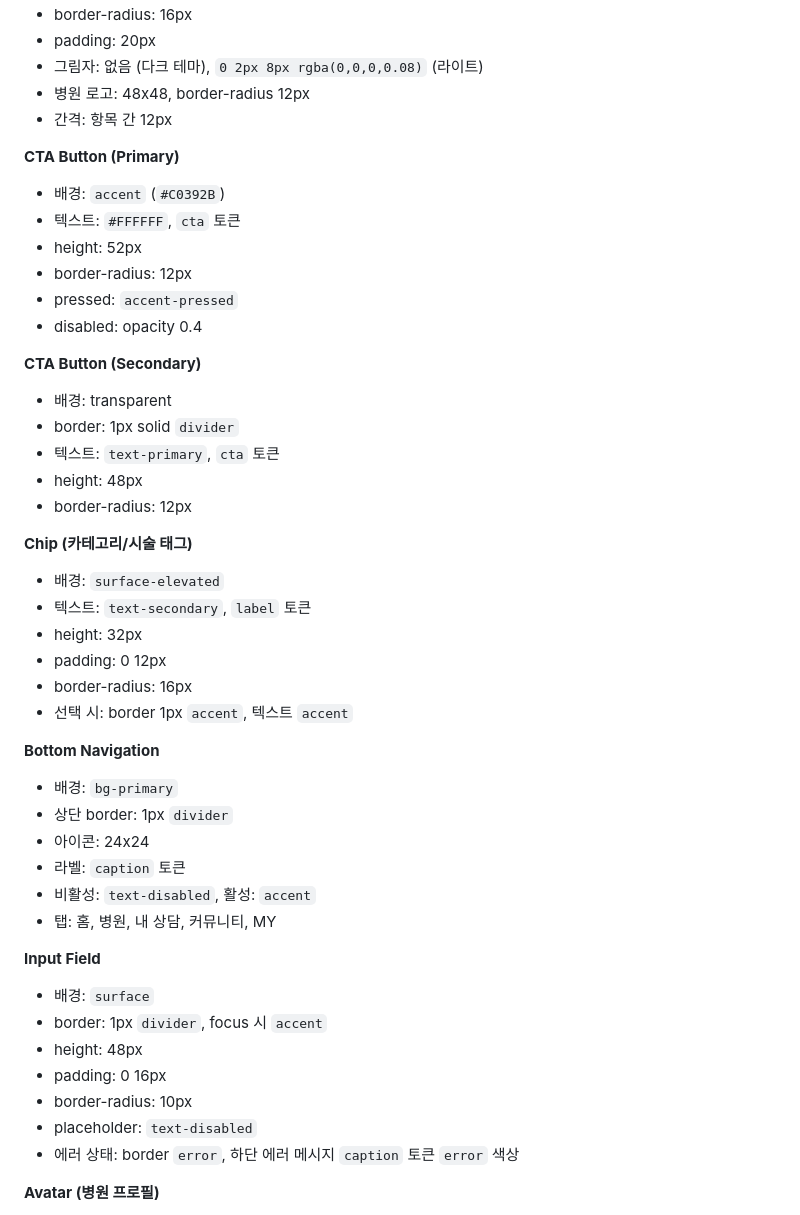
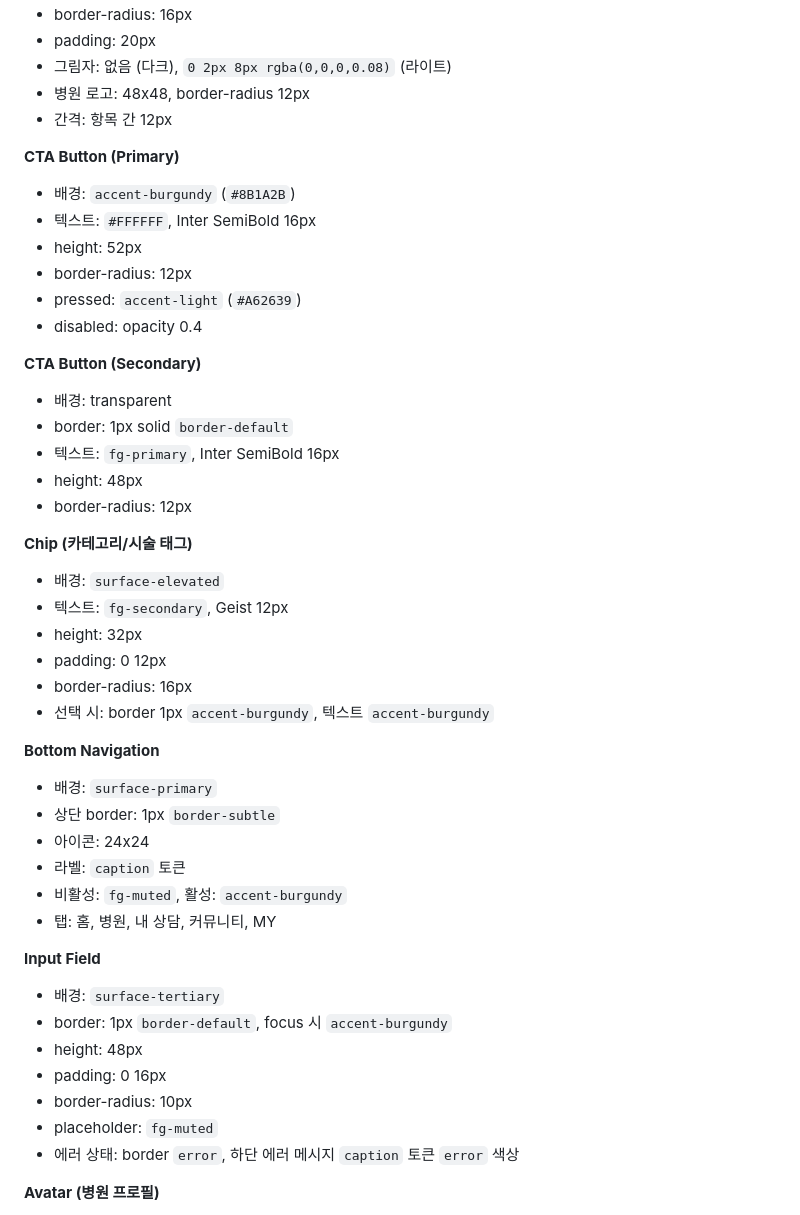
Before and after one commit to trump360-gif/letmein, a Markdown page: docs/README.md, the part around one of its changes. GitHub-like rendering.

```diff
--- a/docs/README.md
+++ b/docs/README.md
@@ -234,47 +260,47 @@ server/
 - border-radius: 16px
 - padding: 20px
-- 그림자: 없음 (다크 테마), `0 2px 8px rgba(0,0,0,0.08)` (라이트)
+- 그림자: 없음 (다크), `0 2px 8px rgba(0,0,0,0.08)` (라이트)
 - 병원 로고: 48x48, border-radius 12px
 - 간격: 항목 간 12px
 
 **CTA Button (Primary)**
-- 배경: `accent` (`#C0392B`)
-- 텍스트: `#FFFFFF`, `cta` 토큰
+- 배경: `accent-burgundy` (`#8B1A2B`)
+- 텍스트: `#FFFFFF`, Inter SemiBold 16px
 - height: 52px
 - border-radius: 12px
-- pressed: `accent-pressed`
+- pressed: `accent-light` (`#A62639`)
 - disabled: opacity 0.4
 
 **CTA Button (Secondary)**
 - 배경: transparent
-- border: 1px solid `divider`
-- 텍스트: `text-primary`, `cta` 토큰
+- border: 1px solid `border-default`
+- 텍스트: `fg-primary`, Inter SemiBold 16px
 - height: 48px
 - border-radius: 12px
 
 **Chip (카테고리/시술 태그)**
 - 배경: `surface-elevated`
-- 텍스트: `text-secondary`, `label` 토큰
+- 텍스트: `fg-secondary`, Geist 12px
 - height: 32px
 - padding: 0 12px
 - border-radius: 16px
-- 선택 시: border 1px `accent`, 텍스트 `accent`
+- 선택 시: border 1px `accent-burgundy`, 텍스트 `accent-burgundy`
 
 **Bottom Navigation**
-- 배경: `bg-primary`
-- 상단 border: 1px `divider`
+- 배경: `surface-primary`
+- 상단 border: 1px `border-subtle`
 - 아이콘: 24x24
 - 라벨: `caption` 토큰
-- 비활성: `text-disabled`, 활성: `accent`
+- 비활성: `fg-muted`, 활성: `accent-burgundy`
 - 탭: 홈, 병원, 내 상담, 커뮤니티, MY
 
 **Input Field**
-- 배경: `surface`
-- border: 1px `divider`, focus 시 `accent`
+- 배경: `surface-tertiary`
+- border: 1px `border-default`, focus 시 `accent-burgundy`
 - height: 48px
 - padding: 0 16px
 - border-radius: 10px
-- placeholder: `text-disabled`
+- placeholder: `fg-muted`
 - 에러 상태: border `error`, 하단 에러 메시지 `caption` 토큰 `error` 색상
 
 **Avatar (병원 프로필)**
```
Also changed, not shown: other parts of docs/README.md (+55 -29 lines).
